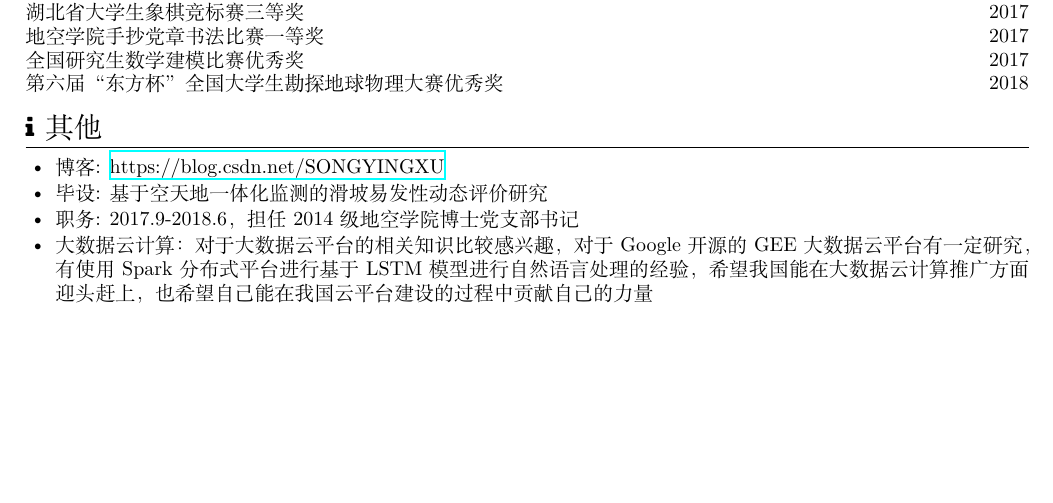
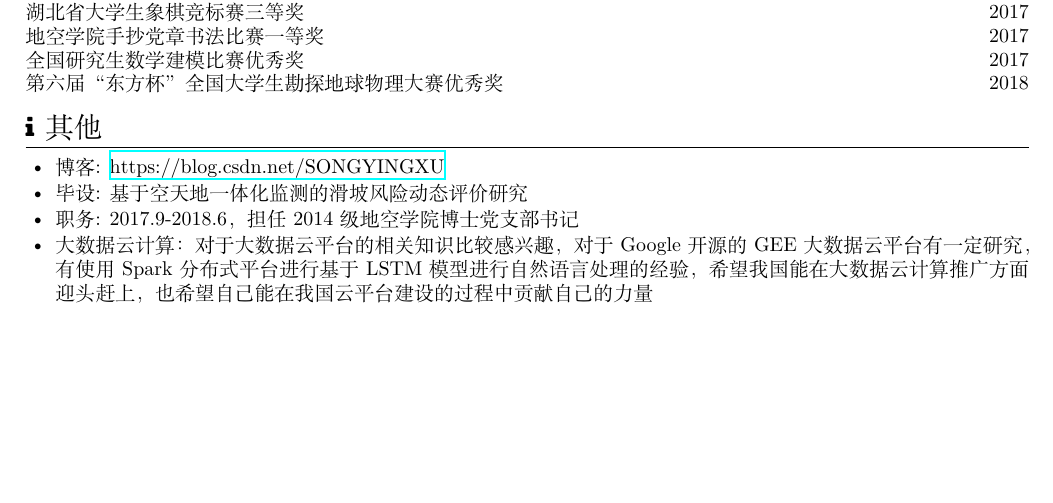
Before and after one commit to Yinghsusong/resume, a LaTeX CV (resume-cn.tex): part of page 2 of 2, cut so that both start at the same text. Compiled offline with XeLaTeX.

Commit message:
修改毕设题目

```diff
--- a/resume-cn.tex
+++ b/resume-cn.tex
@@ -118,7 +118,7 @@
 \section{\faInfo\ 其他}
 \begin{itemize}[parsep=0.25ex]
   \item 博客: \url{https://blog.csdn.net/SONGYINGXU}
-  \item 毕设: 基于空天地一体化监测的滑坡易发性动态评价研究
+  \item 毕设: 基于空天地一体化监测的滑坡风险动态评价研究
   \item 职务: 2017.9-2018.6，担任2014级地空学院博士党支部书记
   \item 大数据云计算：对于大数据云平台的相关知识比较感兴趣，对于Google开源的GEE大数据云平台有一定研究，有使用Spark分布式平台进行基于LSTM模型进行自然语言处理的经验，希望我国能在大数据云计算推广方面迎头赶上，也希望自己能在我国云平台建设的过程中贡献自己的力量
 \end{itemize}
```
Also changed, not shown: resume-cn.pdf.
